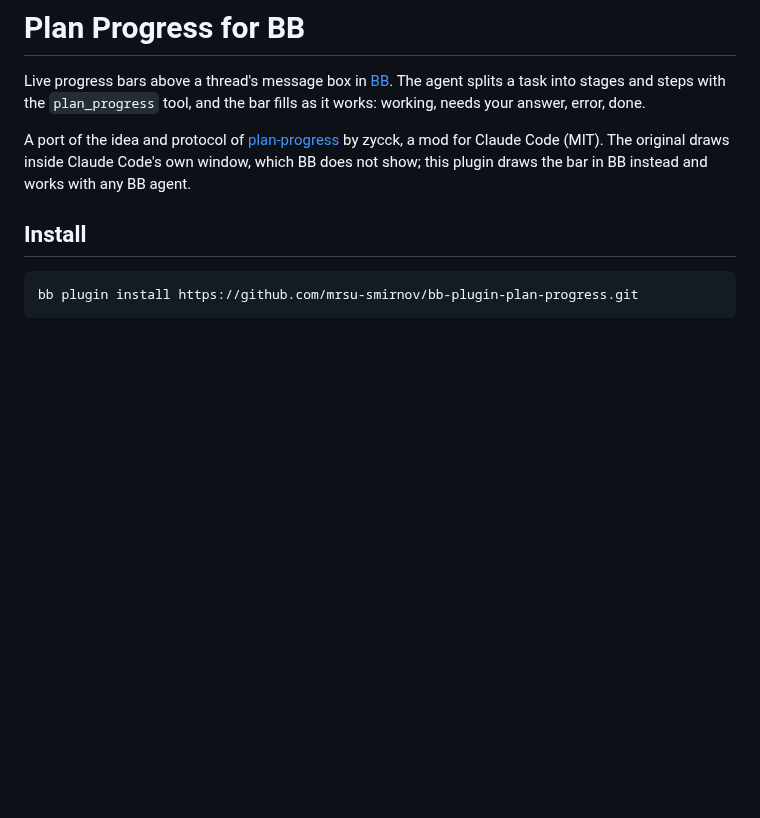
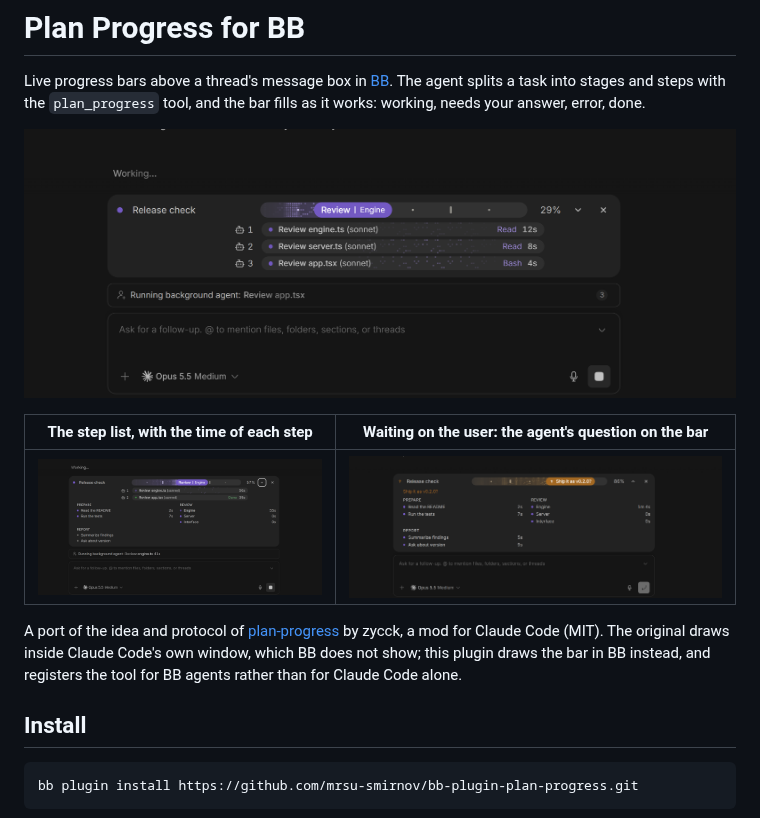
Before and after one commit to mrsu-smirnov/bb-plugin-plan-progress, a Markdown page: README.md, the part around the change. GitHub-like rendering; pictures changed too: media/agents.png (added), media/question.png (added), media/steps.png (added); blank space fills up the shorter version.

Commit message:
README: screenshots
Co-Authored-By: Claude Opus 5.5 <noreply@anthropic.com>

```diff
--- a/README.md
+++ b/README.md
@@ -4,11 +4,17 @@ Live progress bars above a thread's message box in [BB](https://getbb.app).
 The agent splits a task into stages and steps with the `plan_progress` tool,
 and the bar fills as it works: working, needs your answer, error, done.
 
+![A bar on the Review stage with three background subagents under it: model, current tool, time](media/agents.png)
+
+| The step list, with the time of each step | Waiting on the user: the agent's question on the bar |
+| --- | --- |
+| ![The expanded step list](media/steps.png) | ![The bar waiting on the user](media/question.png) |
+
 A port of the idea and protocol of
 [plan-progress](https://github.com/zycck/claude-mods) by zycck, a mod for
 Claude Code (MIT). The original draws inside Claude Code's own window, which
-BB does not show; this plugin draws the bar in BB instead and works with any
-BB agent.
+BB does not show; this plugin draws the bar in BB instead, and registers the
+tool for BB agents rather than for Claude Code alone.
 
 ## Install
 
```
